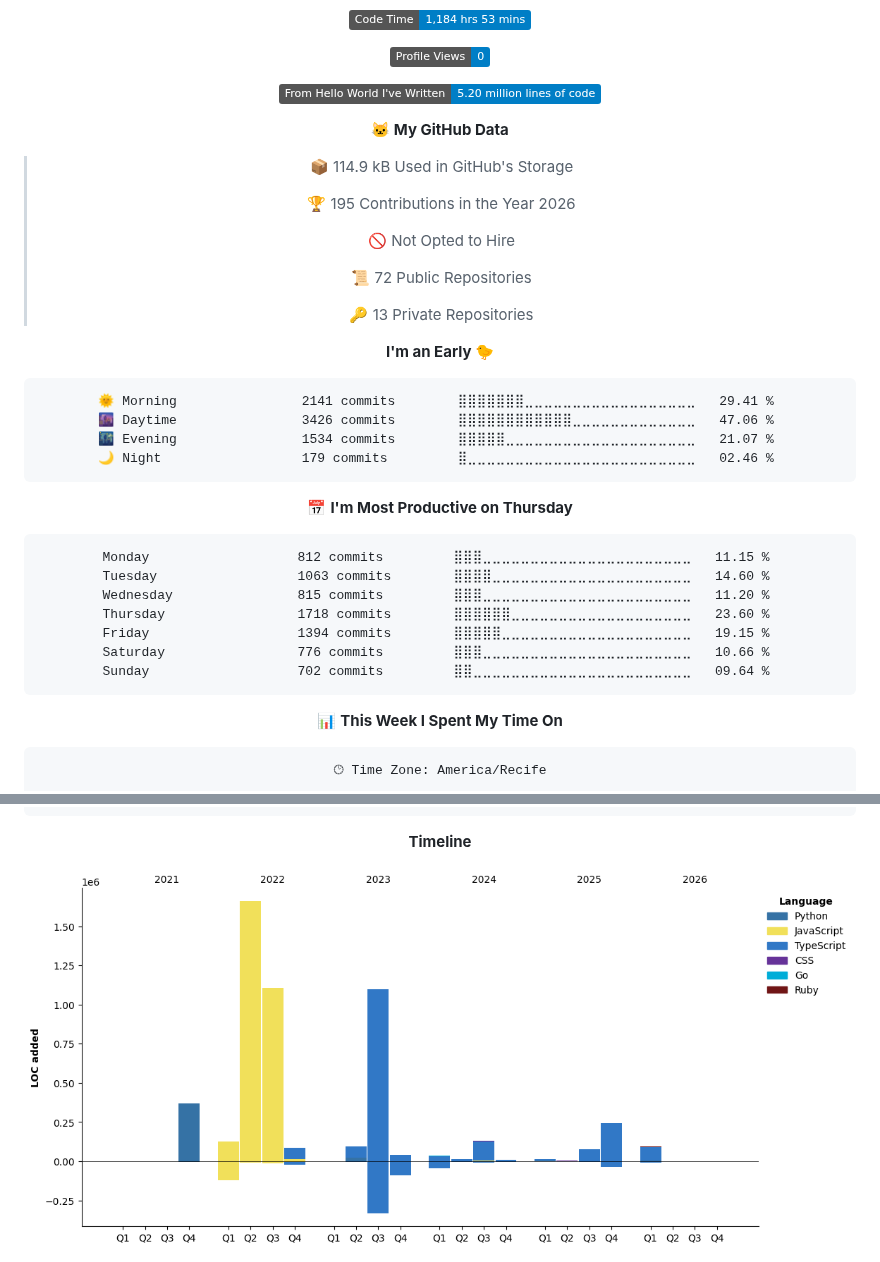
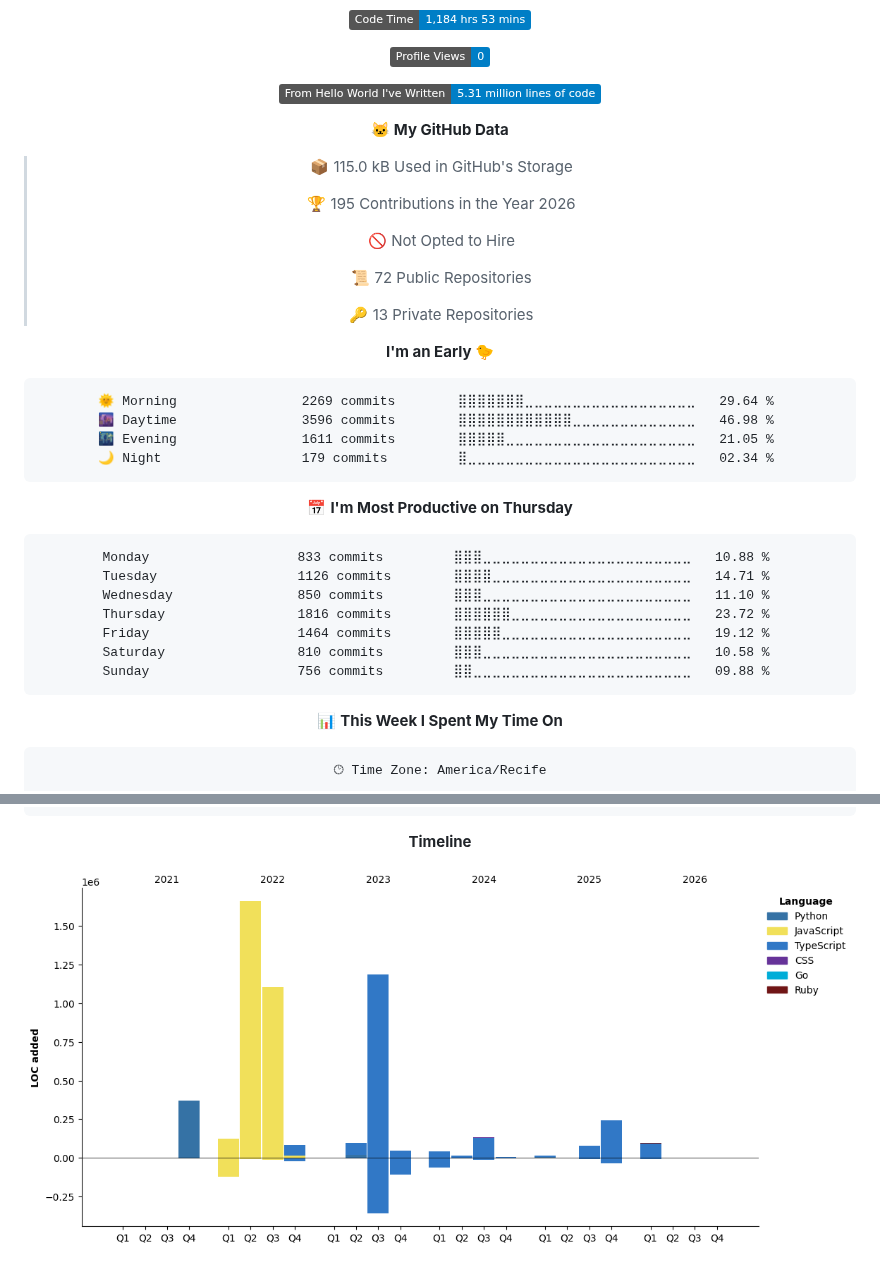
Before and after one commit to Kaduh15/kaduh15, a Markdown page: README.md, 2 parts joined by grey strips. GitHub-like rendering; pictures changed too: assets/bar_graph.png; folded sections open; badges without logos.

Commit message:
Updated with Dev Metrics

````diff
--- a/README.md
+++ b/README.md
@@ -80,11 +80,11 @@
 
 ![Profile Views](http://img.shields.io/badge/Profile%20Views-0-blue?style=flat)
 
-![Lines of code](https://img.shields.io/badge/From%20Hello%20World%20I%27ve%20Written-5.20%20million%20lines%20of%20code-blue?style=flat)
+![Lines of code](https://img.shields.io/badge/From%20Hello%20World%20I%27ve%20Written-5.31%20million%20lines%20of%20code-blue?style=flat)
 
 **🐱 My GitHub Data**
 
-> 📦 114.9 kB Used in GitHub's Storage
+> 📦 115.0 kB Used in GitHub's Storage
  >
 > 🏆 195 Contributions in the Year 2026
  >
@@ -97,21 +97,21 @@
 **I'm an Early 🐤**
 
 ```text
-🌞 Morning                2141 commits        ⣿⣿⣿⣿⣿⣿⣿⣀⣀⣀⣀⣀⣀⣀⣀⣀⣀⣀⣀⣀⣀⣀⣀⣀⣀   29.41 %
-🌆 Daytime                3426 commits        ⣿⣿⣿⣿⣿⣿⣿⣿⣿⣿⣿⣿⣀⣀⣀⣀⣀⣀⣀⣀⣀⣀⣀⣀⣀   47.06 %
-🌃 Evening                1534 commits        ⣿⣿⣿⣿⣿⣀⣀⣀⣀⣀⣀⣀⣀⣀⣀⣀⣀⣀⣀⣀⣀⣀⣀⣀⣀   21.07 %
-🌙 Night                  179 commits         ⣿⣀⣀⣀⣀⣀⣀⣀⣀⣀⣀⣀⣀⣀⣀⣀⣀⣀⣀⣀⣀⣀⣀⣀⣀   02.46 %
+🌞 Morning                2269 commits        ⣿⣿⣿⣿⣿⣿⣿⣀⣀⣀⣀⣀⣀⣀⣀⣀⣀⣀⣀⣀⣀⣀⣀⣀⣀   29.64 %
+🌆 Daytime                3596 commits        ⣿⣿⣿⣿⣿⣿⣿⣿⣿⣿⣿⣿⣀⣀⣀⣀⣀⣀⣀⣀⣀⣀⣀⣀⣀   46.98 %
+🌃 Evening                1611 commits        ⣿⣿⣿⣿⣿⣀⣀⣀⣀⣀⣀⣀⣀⣀⣀⣀⣀⣀⣀⣀⣀⣀⣀⣀⣀   21.05 %
+🌙 Night                  179 commits         ⣿⣀⣀⣀⣀⣀⣀⣀⣀⣀⣀⣀⣀⣀⣀⣀⣀⣀⣀⣀⣀⣀⣀⣀⣀   02.34 %
 ```
 📅 **I'm Most Productive on Thursday**
 
 ```text
-Monday                   812 commits         ⣿⣿⣿⣀⣀⣀⣀⣀⣀⣀⣀⣀⣀⣀⣀⣀⣀⣀⣀⣀⣀⣀⣀⣀⣀   11.15 %
-Tuesday                  1063 commits        ⣿⣿⣿⣿⣀⣀⣀⣀⣀⣀⣀⣀⣀⣀⣀⣀⣀⣀⣀⣀⣀⣀⣀⣀⣀   14.60 %
-Wednesday                815 commits         ⣿⣿⣿⣀⣀⣀⣀⣀⣀⣀⣀⣀⣀⣀⣀⣀⣀⣀⣀⣀⣀⣀⣀⣀⣀   11.20 %
-Thursday                 1718 commits        ⣿⣿⣿⣿⣿⣿⣀⣀⣀⣀⣀⣀⣀⣀⣀⣀⣀⣀⣀⣀⣀⣀⣀⣀⣀   23.60 %
-Friday                   1394 commits        ⣿⣿⣿⣿⣿⣀⣀⣀⣀⣀⣀⣀⣀⣀⣀⣀⣀⣀⣀⣀⣀⣀⣀⣀⣀   19.15 %
-Saturday                 776 commits         ⣿⣿⣿⣀⣀⣀⣀⣀⣀⣀⣀⣀⣀⣀⣀⣀⣀⣀⣀⣀⣀⣀⣀⣀⣀   10.66 %
-Sunday                   702 commits         ⣿⣿⣀⣀⣀⣀⣀⣀⣀⣀⣀⣀⣀⣀⣀⣀⣀⣀⣀⣀⣀⣀⣀⣀⣀   09.64 %
+Monday                   833 commits         ⣿⣿⣿⣀⣀⣀⣀⣀⣀⣀⣀⣀⣀⣀⣀⣀⣀⣀⣀⣀⣀⣀⣀⣀⣀   10.88 %
+Tuesday                  1126 commits        ⣿⣿⣿⣿⣀⣀⣀⣀⣀⣀⣀⣀⣀⣀⣀⣀⣀⣀⣀⣀⣀⣀⣀⣀⣀   14.71 %
+Wednesday                850 commits         ⣿⣿⣿⣀⣀⣀⣀⣀⣀⣀⣀⣀⣀⣀⣀⣀⣀⣀⣀⣀⣀⣀⣀⣀⣀   11.10 %
+Thursday                 1816 commits        ⣿⣿⣿⣿⣿⣿⣀⣀⣀⣀⣀⣀⣀⣀⣀⣀⣀⣀⣀⣀⣀⣀⣀⣀⣀   23.72 %
+Friday                   1464 commits        ⣿⣿⣿⣿⣿⣀⣀⣀⣀⣀⣀⣀⣀⣀⣀⣀⣀⣀⣀⣀⣀⣀⣀⣀⣀   19.12 %
+Saturday                 810 commits         ⣿⣿⣿⣀⣀⣀⣀⣀⣀⣀⣀⣀⣀⣀⣀⣀⣀⣀⣀⣀⣀⣀⣀⣀⣀   10.58 %
+Sunday                   756 commits         ⣿⣿⣀⣀⣀⣀⣀⣀⣀⣀⣀⣀⣀⣀⣀⣀⣀⣀⣀⣀⣀⣀⣀⣀⣀   09.88 %
 ```
 
 
````
Also changed, not shown: other parts of README.md (+1 -1 lines).
